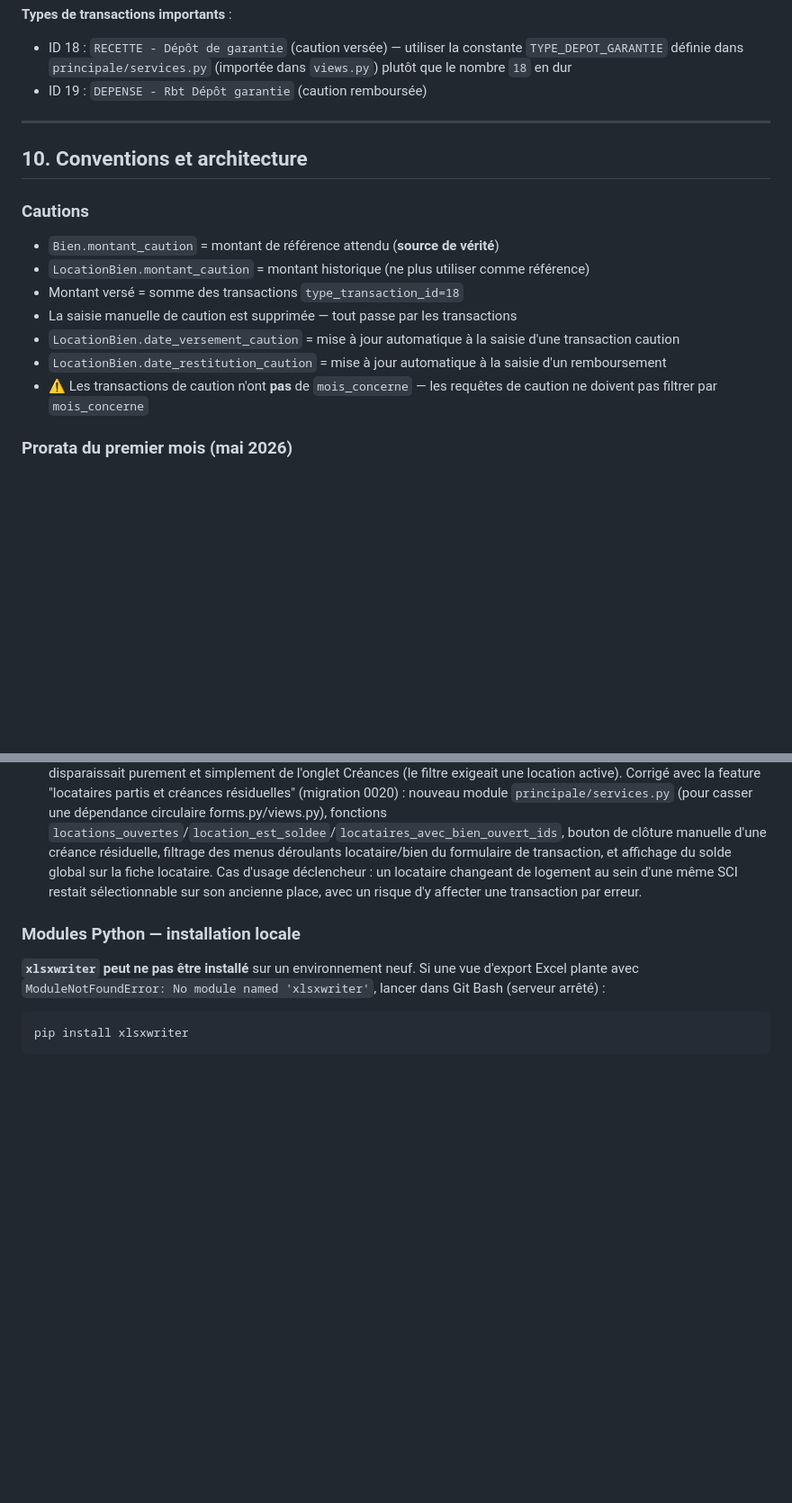
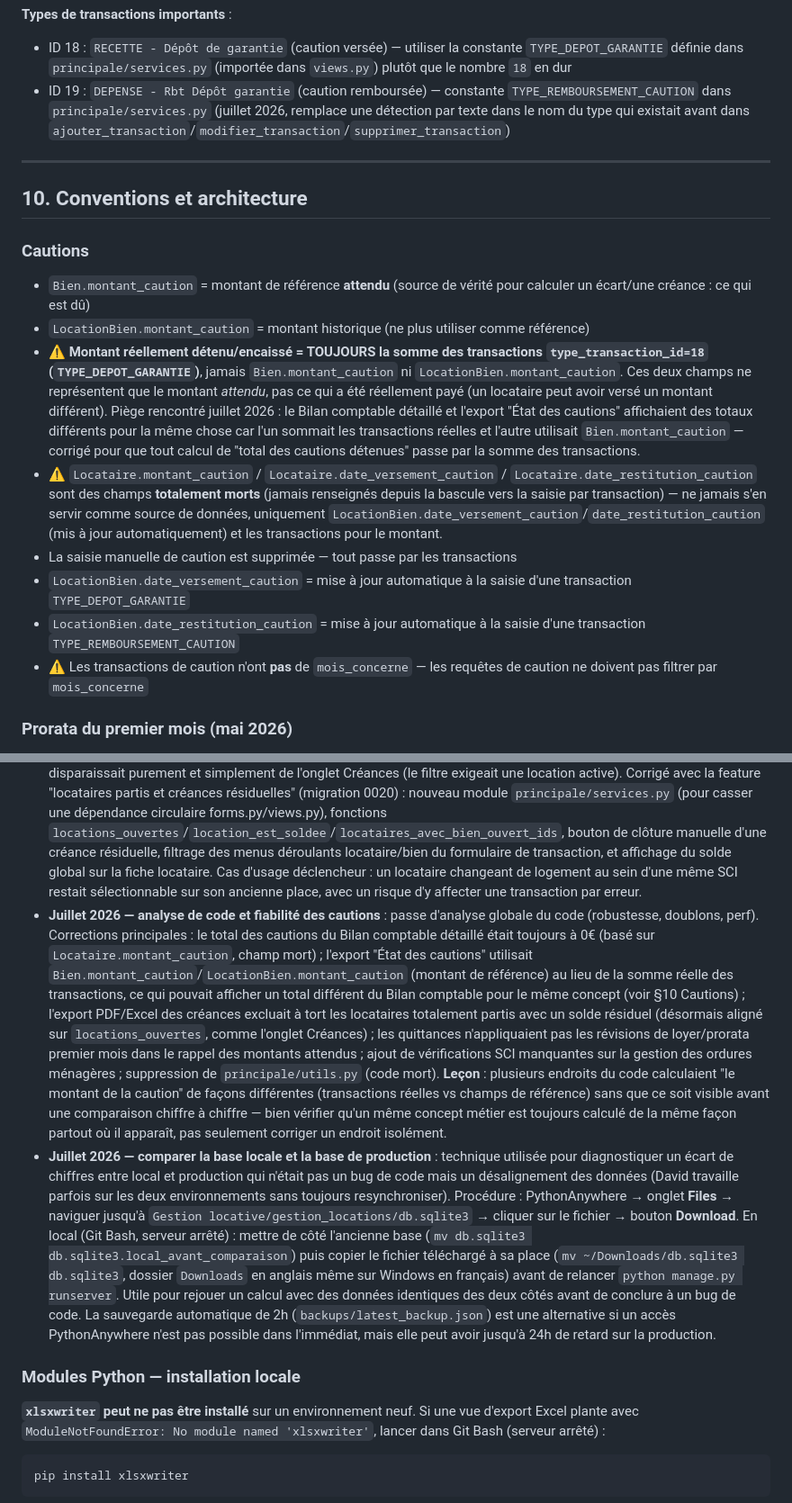
Before and after one commit to DavidBenloulou/gestion-locative, a Markdown page: CLAUDE.md, 2 parts joined by grey strips. Shown at 90% size. GitHub-like rendering; blank space fills up the shorter version.

Commit message:
Documente les leçons de la session : source de vérité des cautions, champs morts, comparaison local/prod
Co-Authored-By: Claude Sonnet 5 <noreply@anthropic.com>
Claude-Session: https://claude.ai/code/session_01E13Rdz6MmGq1jzz9CGRjWA

```diff
--- a/CLAUDE.md
+++ b/CLAUDE.md
@@ -288,19 +288,20 @@ CommentaireCreance     # Commentaires sur les créances
 
 **Types de transactions importants** :
 - ID 18 : `RECETTE - Dépôt de garantie` (caution versée) — utiliser la constante `TYPE_DEPOT_GARANTIE` définie dans `principale/services.py` (importée dans `views.py`) plutôt que le nombre `18` en dur
-- ID 19 : `DEPENSE - Rbt Dépôt garantie` (caution remboursée)
+- ID 19 : `DEPENSE - Rbt Dépôt garantie` (caution remboursée) — constante `TYPE_REMBOURSEMENT_CAUTION` dans `principale/services.py` (juillet 2026, remplace une détection par texte dans le nom du type qui existait avant dans `ajouter_transaction`/`modifier_transaction`/`supprimer_transaction`)
 
 ---
 
 ## 10. Conventions et architecture
 
 ### Cautions
-- `Bien.montant_caution` = montant de référence attendu (**source de vérité**)
+- `Bien.montant_caution` = montant de référence **attendu** (source de vérité pour calculer un écart/une créance : ce qui est dû)
 - `LocationBien.montant_caution` = montant historique (ne plus utiliser comme référence)
-- Montant versé = somme des transactions `type_transaction_id=18`
+- ⚠️ **Montant réellement détenu/encaissé = TOUJOURS la somme des transactions `type_transaction_id=18` (`TYPE_DEPOT_GARANTIE`)**, jamais `Bien.montant_caution` ni `LocationBien.montant_caution`. Ces deux champs ne représentent que le montant *attendu*, pas ce qui a été réellement payé (un locataire peut avoir versé un montant différent). Piège rencontré juillet 2026 : le Bilan comptable détaillé et l'export "État des cautions" affichaient des totaux différents pour la même chose car l'un sommait les transactions réelles et l'autre utilisait `Bien.montant_caution` — corrigé pour que tout calcul de "total des cautions détenues" passe par la somme des transactions.
+- ⚠️ `Locataire.montant_caution` / `Locataire.date_versement_caution` / `Locataire.date_restitution_caution` sont des champs **totalement morts** (jamais renseignés depuis la bascule vers la saisie par transaction) — ne jamais s'en servir comme source de données, uniquement `LocationBien.date_versement_caution`/`date_restitution_caution` (mis à jour automatiquement) et les transactions pour le montant.
 - La saisie manuelle de caution est supprimée — tout passe par les transactions
-- `LocationBien.date_versement_caution` = mise à jour automatique à la saisie d'une transaction caution
-- `LocationBien.date_restitution_caution` = mise à jour automatique à la saisie d'un remboursement
+- `LocationBien.date_versement_caution` = mise à jour automatique à la saisie d'une transaction `TYPE_DEPOT_GARANTIE`
+- `LocationBien.date_restitution_caution` = mise à jour automatique à la saisie d'une transaction `TYPE_REMBOURSEMENT_CAUTION`
 - ⚠️ Les transactions de caution n'ont **pas** de `mois_concerne` — les requêtes de caution ne doivent pas filtrer par `mois_concerne`
 
 ### Prorata du premier mois (mai 2026)
@@ -595,6 +596,8 @@ Solution adoptée : l'option **"Automatically delete head branches"** est activ
 - **Juillet 2026** : ajout du "report de solde antérieur à 2025" (migration 0018) — champ `solde_report_anterieur` sur `LocationBien` permettant de reporter une dette ou un trop-perçu antérieur au démarrage de la comptabilité, sous forme de première ligne du relevé de compte (Créances, relevé détaillé, exports PDF/Excel).
 - **Juillet 2026** : ajout des révisions de loyer/charges en cours de bail (migration 0019, modèle `RevisionLoyer`, fonction centrale `get_loyer_charges_effectifs`). Corrigé au passage une incohérence sur l'aperçu d'impression des créances (prorata premier mois non appliqué) et un bug sur l'état des paiements (les 3 mois précédents réutilisaient à tort le loyer du mois courant). Ajout d'une synchronisation automatique : modifier le loyer/charges directement sur la fiche du bien crée désormais une révision datée du jour, pour que la fiche du bien et la fiche du logement du locataire restent toujours cohérentes et modifiables des deux côtés.
 - **Juillet 2026** : masquage des locataires sortis avant l'année en cours dans la liste des locataires (filtre `?filtre=actifs|anciens|tous`). Bug découvert au passage : un locataire totalement parti mais encore débiteur disparaissait purement et simplement de l'onglet Créances (le filtre exigeait une location active). Corrigé avec la feature "locataires partis et créances résiduelles" (migration 0020) : nouveau module `principale/services.py` (pour casser une dépendance circulaire forms.py/views.py), fonctions `locations_ouvertes`/`location_est_soldee`/`locataires_avec_bien_ouvert_ids`, bouton de clôture manuelle d'une créance résiduelle, filtrage des menus déroulants locataire/bien du formulaire de transaction, et affichage du solde global sur la fiche locataire. Cas d'usage déclencheur : un locataire changeant de logement au sein d'une même SCI restait sélectionnable sur son ancienne place, avec un risque d'y affecter une transaction par erreur.
+- **Juillet 2026 — analyse de code et fiabilité des cautions** : passe d'analyse globale du code (robustesse, doublons, perf). Corrections principales : le total des cautions du Bilan comptable détaillé était toujours à 0€ (basé sur `Locataire.montant_caution`, champ mort) ; l'export "État des cautions" utilisait `Bien.montant_caution`/`LocationBien.montant_caution` (montant de référence) au lieu de la somme réelle des transactions, ce qui pouvait afficher un total différent du Bilan comptable pour le même concept (voir §10 Cautions) ; l'export PDF/Excel des créances excluait à tort les locataires totalement partis avec un solde résiduel (désormais aligné sur `locations_ouvertes`, comme l'onglet Créances) ; les quittances n'appliquaient pas les révisions de loyer/prorata premier mois dans le rappel des montants attendus ; ajout de vérifications SCI manquantes sur la gestion des ordures ménagères ; suppression de `principale/utils.py` (code mort). **Leçon** : plusieurs endroits du code calculaient "le montant de la caution" de façons différentes (transactions réelles vs champs de référence) sans que ce soit visible avant une comparaison chiffre à chiffre — bien vérifier qu'un même concept métier est toujours calculé de la même façon partout où il apparaît, pas seulement corriger un endroit isolément.
+- **Juillet 2026 — comparer la base locale et la base de production** : technique utilisée pour diagnostiquer un écart de chiffres entre local et production qui n'était pas un bug de code mais un désalignement des données (David travaille parfois sur les deux environnements sans toujours resynchroniser). Procédure : PythonAnywhere → onglet **Files** → naviguer jusqu'à `Gestion locative/gestion_locations/db.sqlite3` → cliquer sur le fichier → bouton **Download**. En local (Git Bash, serveur arrêté) : mettre de côté l'ancienne base (`mv db.sqlite3 db.sqlite3.local_avant_comparaison`) puis copier le fichier téléchargé à sa place (`mv ~/Downloads/db.sqlite3 db.sqlite3`, dossier `Downloads` en anglais même sur Windows en français) avant de relancer `python manage.py runserver`. Utile pour rejouer un calcul avec des données identiques des deux côtés avant de conclure à un bug de code. La sauvegarde automatique de 2h (`backups/latest_backup.json`) est une alternative si un accès PythonAnywhere n'est pas possible dans l'immédiat, mais elle peut avoir jusqu'à 24h de retard sur la production.
 
 ### Modules Python — installation locale
 
```
